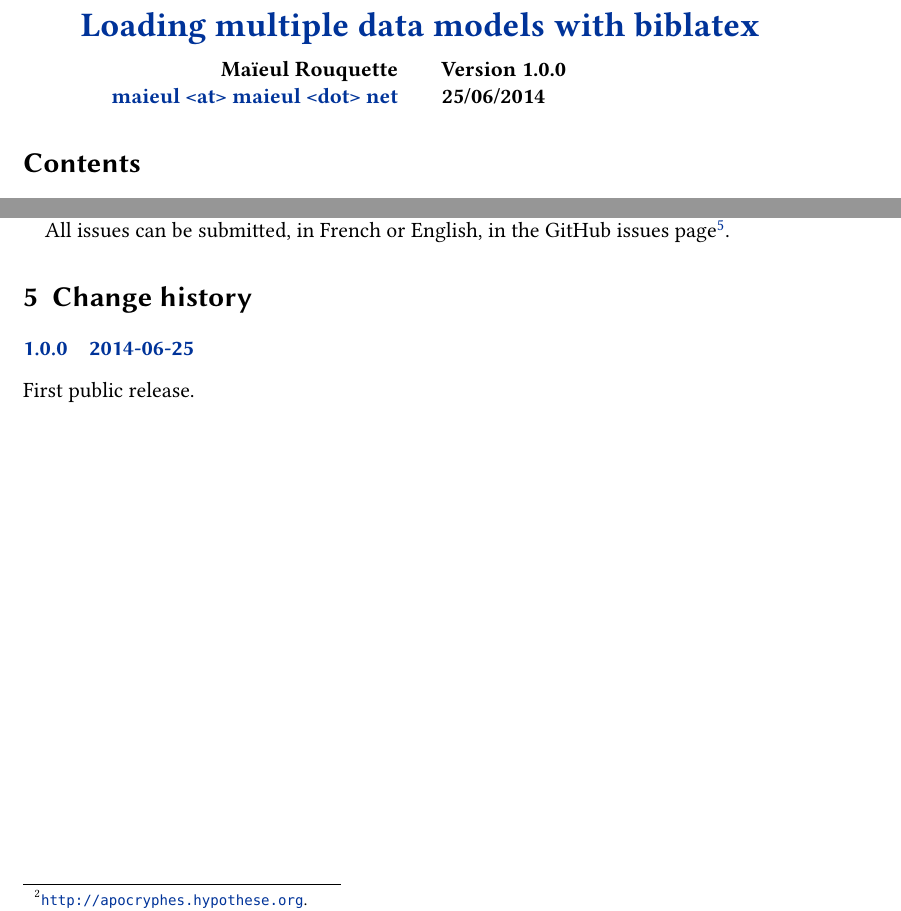
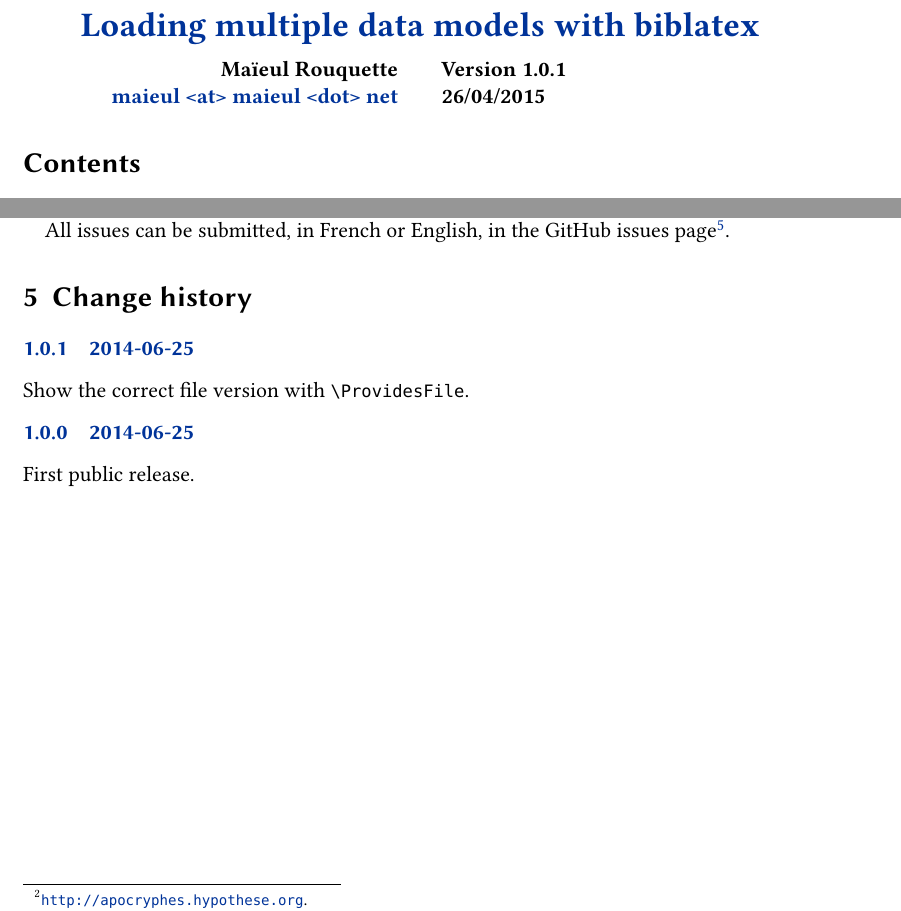
Before and after one commit to maieul/biblatex-multiple-dm, a LaTeX document (biblatex-multiple-dm.tex, which reads biblatex-multiple-dm.sty): two parts of pages 1 and 2 of 2, joined at a grey line, cut so that both start at the same text. Compiled offline with XeLaTeX.

Commit message:
fournir le bon numero de version dans les providesfiles

```diff
--- a/biblatex-multiple-dm.sty
+++ b/biblatex-multiple-dm.sty
@@ -14,7 +14,7 @@
 % This work consists of the files multiple-dm.dbx, mutliple-dm.bbx, multiple-dm.sty
 
 \NeedsTeXFormat{LaTeX2e}
-\ProvidesPackage{biblatex-multiple-dm}[2014/05/09 1.0.0]
+\ProvidesPackage{biblatex-multiple-dm}[2015/04/26 1.0.1]
 \RequirePackage{kvoptions,etoolbox}
 
 \SetupKeyvalOptions {family=@biblatexmultipledm@,prefix=biblatexmultipledm@}
--- a/biblatex-multiple-dm.tex
+++ b/biblatex-multiple-dm.tex
@@ -20,8 +20,8 @@
 	subtitle={},
 	email={maieul <at> maieul <dot> net},
 	author={Maïeul Rouquette},
-	revision={1.0.0},
-	date={25/06/2014},
+	revision={1.0.1},
+	date={26/04/2015},
 	url={https://github.com/maieul/biblatex-multiple-dm}}
 
 \begin{document}
@@ -74,6 +74,9 @@ All issues can be submitted, in French or English, in the GitHub issues page\foo
 
 \begin{changelog}
 
+\begin{release}{1.0.1}{2014-06-25}
+\item Show the correct file version with \cmd{ProvidesFile}.
+\end{release}
 
 
 \begin{release}{1.0.0}{2014-06-25}
```
Also changed, not shown: multiple-dm.bbx (+1 -1 lines), 1 other file.
